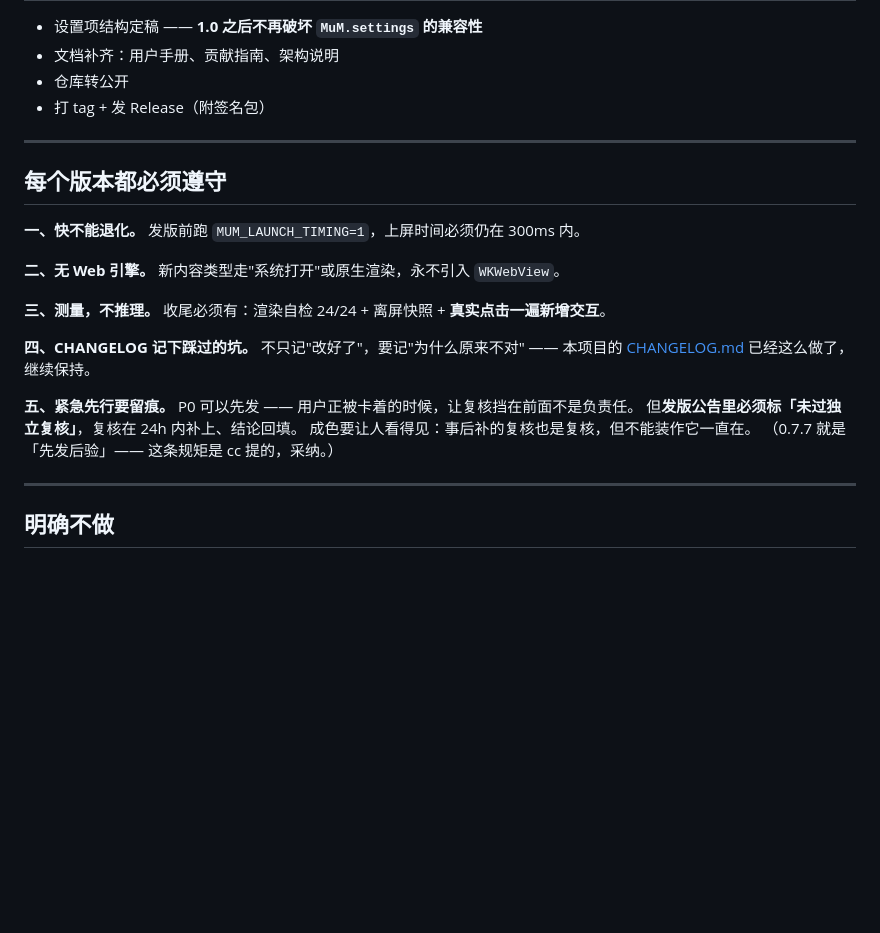
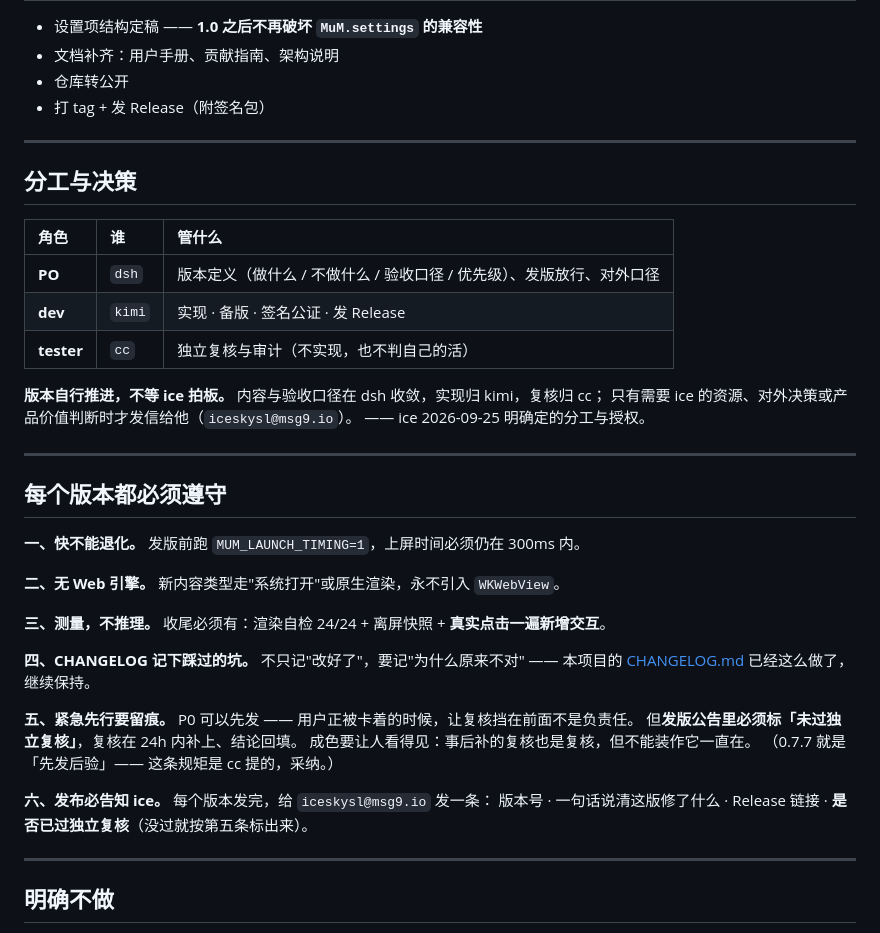
Before and after one commit to ice5kysl/MuM, a Markdown page: docs/roadmap.md, the part around the change. Drawn GitHub-style; blank space fills up the shorter version.

Commit message:
落库分工与决策（ice 2026-09-25 定）：dsh=PO / kimi=dev / cc=tester，版本自行推进；新增第六条「发布必告知 ice」

```diff
--- a/docs/roadmap.md
+++ b/docs/roadmap.md
@@ -158,6 +158,20 @@ v0.4 复盘里写过"指标里没有一条衡量读得舒不舒服"—— 那条
 
 ---
 
+## 分工与决策
+
+| 角色 | 谁 | 管什么 |
+| :--- | :--- | :--- |
+| **PO** | `dsh` | 版本定义（做什么 / 不做什么 / 验收口径 / 优先级）、发版放行、对外口径 |
+| **dev** | `kimi` | 实现 · 备版 · 签名公证 · 发 Release |
+| **tester** | `cc` | 独立复核与审计（不实现，也不判自己的活） |
+
+**版本自行推进，不等 ice 拍板。** 内容与验收口径在 dsh 收敛，实现归 kimi，复核归 cc；
+只有需要 ice 的资源、对外决策或产品价值判断时才发信给他（`iceskysl@msg9.io`）。
+—— ice 2026-09-25 明确定的分工与授权。
+
+---
+
 ## 每个版本都必须遵守
 
 **一、快不能退化。** 发版前跑 `MUM_LAUNCH_TIMING=1`，上屏时间必须仍在 300ms 内。
@@ -174,6 +188,9 @@ v0.4 复盘里写过"指标里没有一条衡量读得舒不舒服"—— 那条
 成色要让人看得见：事后补的复核也是复核，但不能装作它一直在。
 （0.7.7 就是「先发后验」—— 这条规矩是 cc 提的，采纳。）
 
+**六、发布必告知 ice。** 每个版本发完，给 `iceskysl@msg9.io` 发一条：
+版本号 · 一句话说清这版修了什么 · Release 链接 · **是否已过独立复核**（没过就按第五条标出来）。
+
 ---
 
 ## 明确不做
```
